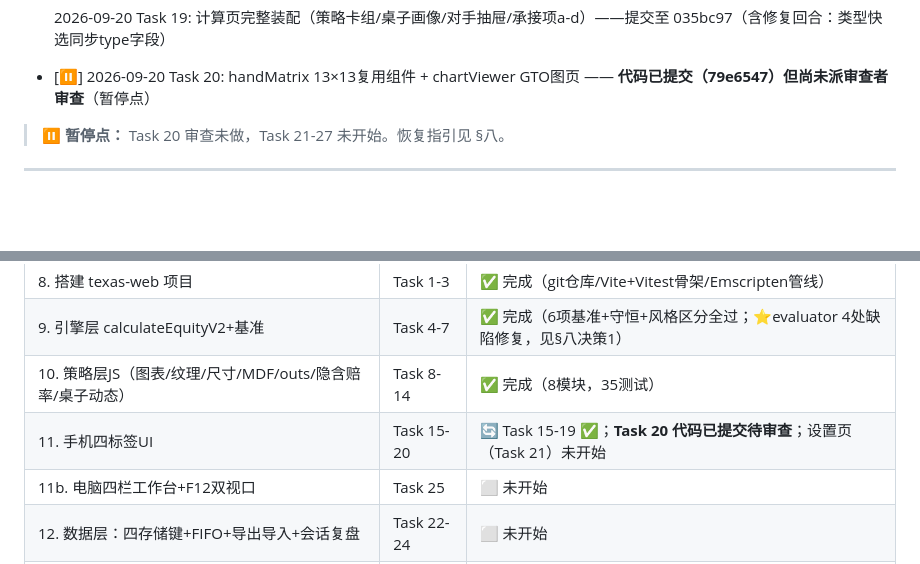
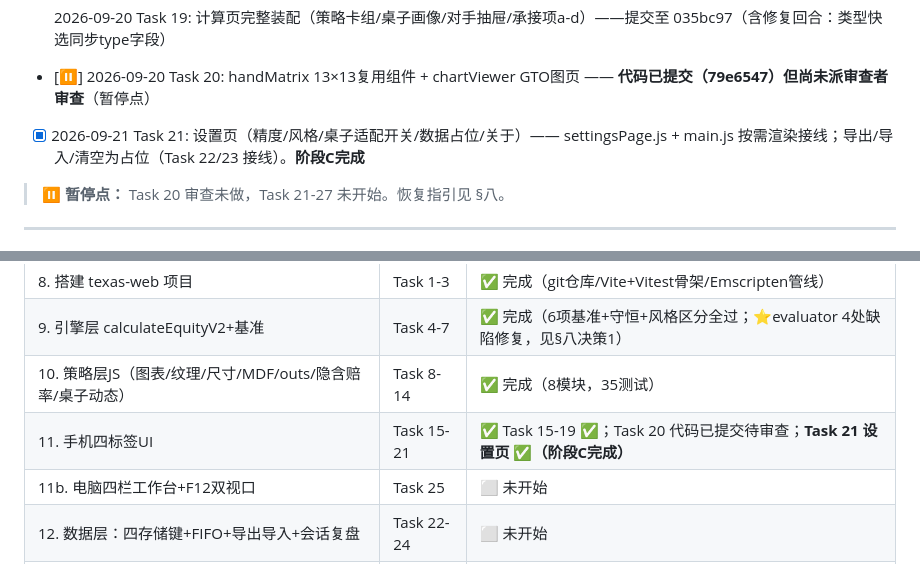
Before and after one commit to rho9306/TexasHoldem-asistant, a Markdown page: CLAUDE.md, 2 parts joined by grey strips. Drawn GitHub-style; blank space fills up the shorter version.

Commit message:
docs: mark Task 21 settings page complete

```diff
--- a/CLAUDE.md
+++ b/CLAUDE.md
@@ -114,6 +114,7 @@ Texas/
 - [x] 2026-09-20 Task 18: calc.js recalc 编排（范围→WASM→决策）+ resultPanel 仪表盘
 - [x] 2026-09-20 Task 19: 计算页完整装配（策略卡组/桌子画像/对手抽屉/承接项a-d）——提交至 035bc97（含修复回合：类型快选同步type字段）
 - [⏸️] 2026-09-20 Task 20: handMatrix 13×13复用组件 + chartViewer GTO图页 —— **代码已提交（79e6547）但尚未派审查者审查**（暂停点）
+- [x] 2026-09-21 Task 21: 设置页（精度/风格/桌子适配开关/数据占位/关于）—— settingsPage.js + main.js 按需渲染接线；导出/导入/清空为占位（Task 22/23 接线）。**阶段C完成**
 
 > ⏸️ **暂停点：** Task 20 审查未做，Task 21-27 未开始。恢复指引见 §八。
 
@@ -139,7 +140,7 @@ Texas/
 | 8. 搭建 texas-web 项目 | Task 1-3 | ✅ 完成（git仓库/Vite+Vitest骨架/Emscripten管线） |
 | 9. 引擎层 calculateEquityV2+基准 | Task 4-7 | ✅ 完成（6项基准+守恒+风格区分全过；⭐evaluator 4处缺陷修复，见§八决策1） |
 | 10. 策略层JS（图表/纹理/尺寸/MDF/outs/隐含赔率/桌子动态） | Task 8-14 | ✅ 完成（8模块，35测试） |
-| 11. 手机四标签UI | Task 15-20 | 🔄 Task 15-19 ✅；**Task 20 代码已提交待审查**；设置页（Task 21）未开始 |
+| 11. 手机四标签UI | Task 15-21 | ✅ Task 15-19 ✅；Task 20 代码已提交待审查；**Task 21 设置页 ✅（阶段C完成）** |
 | 11b. 电脑四栏工作台+F12双视口 | Task 25 | ⬜ 未开始 |
 | 12. 数据层：四存储键+FIFO+导出导入+会话复盘 | Task 22-24 | ⬜ 未开始 |
 | 13. 部署上线+真机验收 | Task 26-27 | ⬜ 未开始（PWA基础在 Task 26；需用户提供 GitHub 账号） |
```
